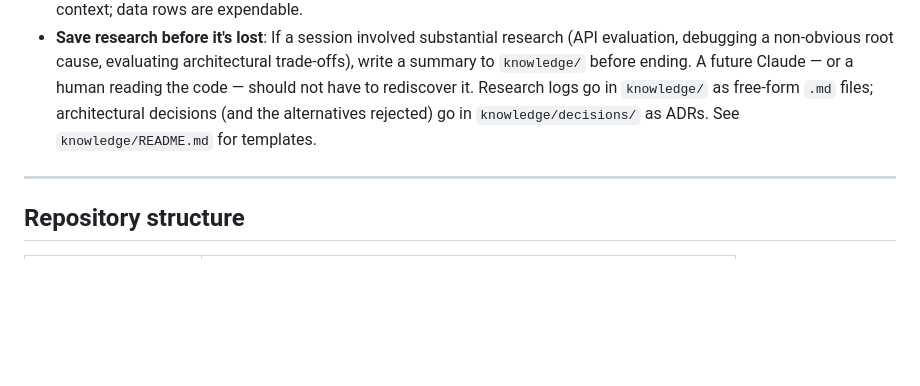
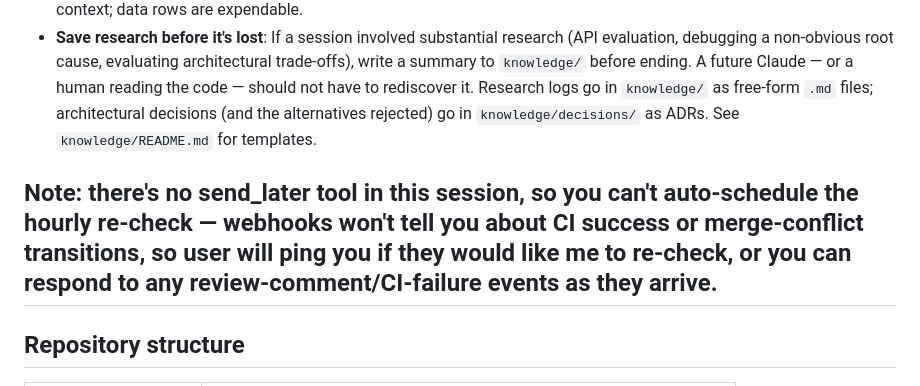
Before and after one commit to clarencelam2000/finviz-groups-tracker, a Markdown page: CLAUDE.md, the part around the change. Drawn GitHub-style; blank space fills up the shorter version.

Commit message:
Add no send later tool comment to CLAUDE.md

```diff
--- a/CLAUDE.md
+++ b/CLAUDE.md
@@ -253,6 +253,7 @@ ship a user-facing change, do **all three** of these in the same PR:
 - **Context pressure**: Use `/compact` when nearing limits. Prioritize keeping INITIAL_SPEC.md decisions and script logic in context; data rows are expendable.
 - **Save research before it's lost**: If a session involved substantial research (API evaluation, debugging a non-obvious root cause, evaluating architectural trade-offs), write a summary to `knowledge/` before ending. A future Claude — or a human reading the code — should not have to rediscover it. Research logs go in `knowledge/` as free-form `.md` files; architectural decisions (and the alternatives rejected) go in `knowledge/decisions/` as ADRs. See `knowledge/README.md` for templates.
 
+Note: there's no send_later tool in this session, so you can't auto-schedule the hourly re-check — webhooks won't tell you about CI success or merge-conflict transitions, so user will ping you if they would like me to re-check, or you can respond to any review-comment/CI-failure events as they arrive.
 ---
 
 ## Repository structure
```
